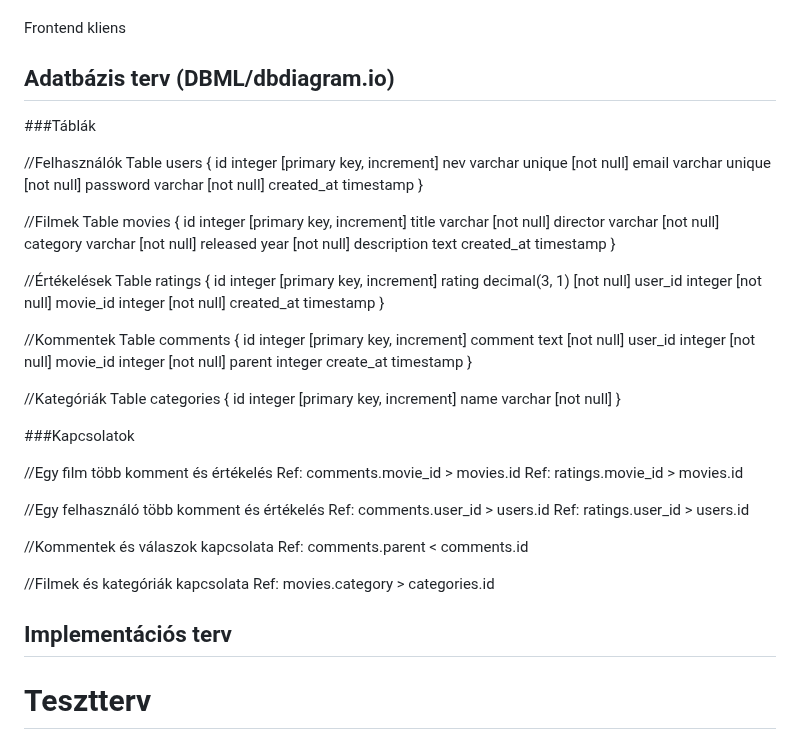
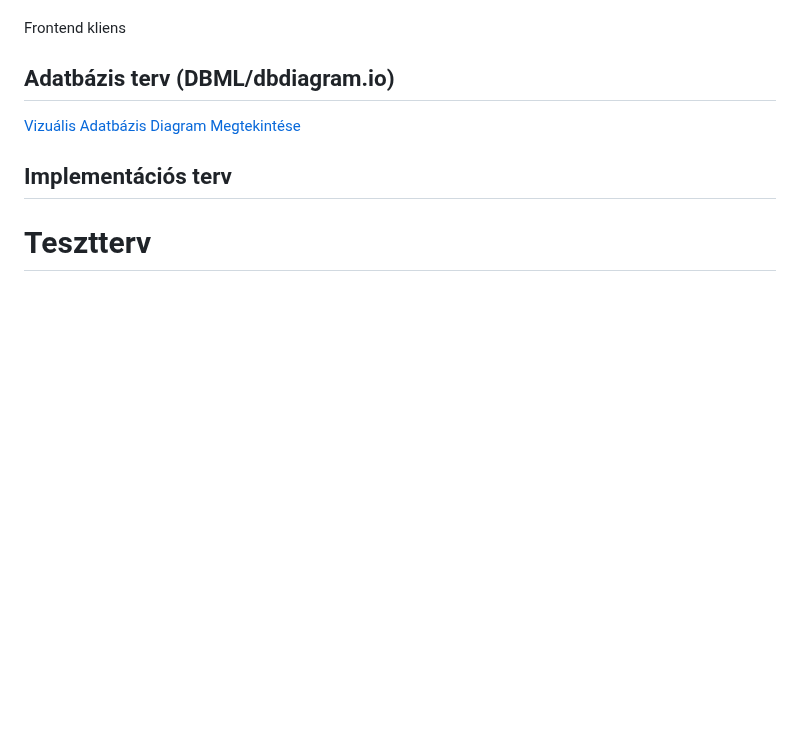
Before and after one commit to StevenBlood/beadando, a Markdown page: README.md, the part around the change. Drawn GitHub-style; blank space fills up the shorter version.

```diff
--- a/README.md
+++ b/README.md
@@ -68,70 +68,7 @@ Backend Server
 Frontend kliens
 
 ## Adatbázis terv (DBML/dbdiagram.io)
-###Táblák
-
-//Felhasználók
-Table users {
-  id integer [primary key, increment]
-  nev varchar unique [not null]
-  email varchar unique [not null]
-  password varchar [not null]
-  created_at timestamp
-}
-
-//Filmek
-Table movies {
-  id integer [primary key, increment]
-  title varchar [not null]
-  director varchar [not null]
-  category varchar [not null]
-  released year [not null]
-  description text
-  created_at timestamp
-}
-
-//Értékelések
-Table ratings {
-  id integer [primary key, increment]
-  rating decimal(3, 1) [not null]
-  user_id integer [not null]
-  movie_id integer [not null]
-  created_at timestamp
-}
-
-//Kommentek
-Table comments {
-  id integer [primary key, increment]
-  comment text [not null]
-  user_id integer [not null]
-  movie_id integer [not null]
-  parent integer
-  create_at timestamp
-}
-
-//Kategóriák
-Table categories {
-  id integer [primary key, increment]
-  name varchar [not null]
-}
-
-###Kapcsolatok
-
-//Egy film több komment és értékelés
-Ref: comments.movie_id > movies.id
-Ref: ratings.movie_id > movies.id
-
-//Egy felhasználó több komment és értékelés
-Ref: comments.user_id > users.id
-Ref: ratings.user_id > users.id
-
-//Kommentek és válaszok kapcsolata
-Ref: comments.parent < comments.id
-
-//Filmek és kategóriák kapcsolata
-Ref: movies.category > categories.id
-
-
+[Vizuális Adatbázis Diagram Megtekintése](https://dbdiagram.io/d/Webshop-terv-68d53597d2b621e422e34d8d)
 ## Implementációs terv
 
 # Tesztterv
```
